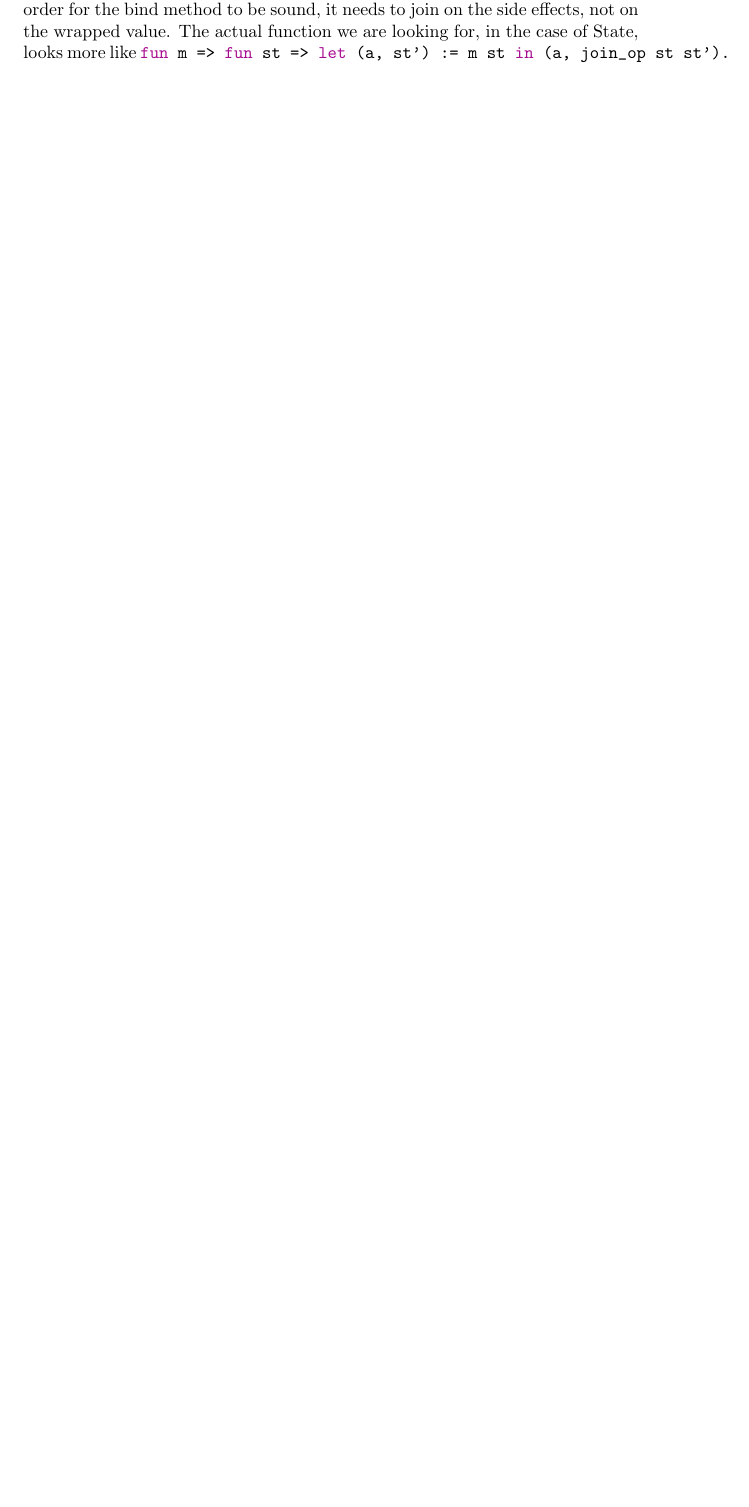
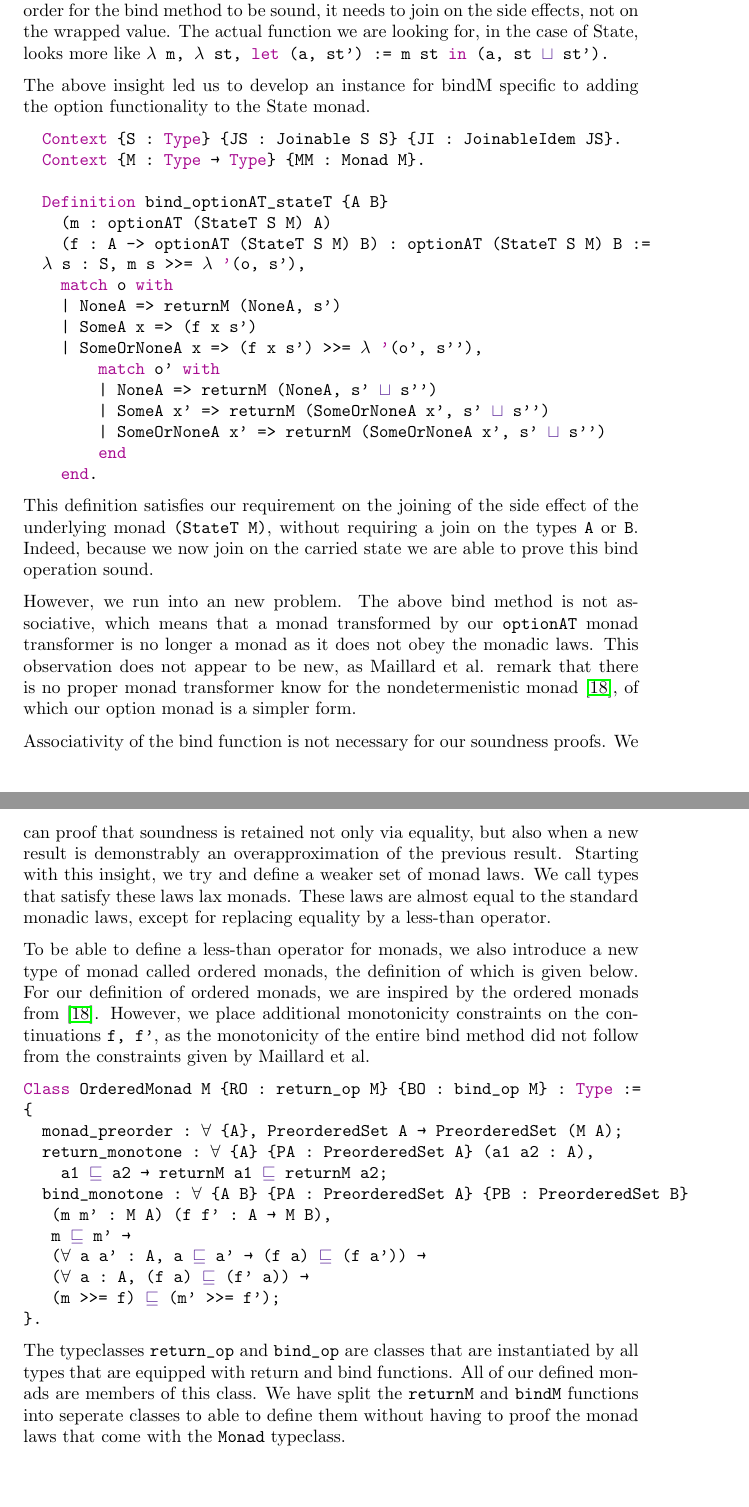
Before and after one commit to jensdewaard/thesis-coq-code, a LaTeX thesis (thesis/report.tex, which reads thesis/challenges.tex): part of page 41 of 47 before the commit and two parts of pages 41 and 42 of 48 after it, the two joined at a grey line, cut so that both start at the same text, the shorter picture padded with empty space. Compiled offline with pdfLaTeX.

Commit message:
expand on optionAT and ordered monads

```diff
--- a/thesis/challenges.tex
+++ b/thesis/challenges.tex
@@ -161,4 +163,77 @@ However, joining the wrapped value is also not what we were looking for. In
 order for the bind method to be sound, it needs to join on the side effects,
 not on the wrapped value. The actual function we are looking for, in the case
 of State, looks more like
-\coq{fun m => fun st => let (a, st') := m st in (a, join_op st st'). }
+\coq{λ m, λ st, let (a, st') := m st in (a, st ⊔ st'). }
+
+The above insight led us to develop an instance for bindM specific to adding
+the option functionality to the State monad.
+
+\begin{minted}{coq}
+  Context {S : Type} {JS : Joinable S S} {JI : JoinableIdem JS}.
+  Context {M : Type → Type} {MM : Monad M}.
+
+  Definition bind_optionAT_stateT {A B}
+    (m : optionAT (StateT S M) A)
+    (f : A -> optionAT (StateT S M) B) : optionAT (StateT S M) B :=
+  λ s : S, m s >>= λ '(o, s'),
+    match o with
+    | NoneA => returnM (NoneA, s')
+    | SomeA x => (f x s')
+    | SomeOrNoneA x => (f x s') >>= λ '(o', s''),
+        match o' with
+        | NoneA => returnM (NoneA, s' ⊔ s'')
+        | SomeA x' => returnM (SomeOrNoneA x', s' ⊔ s'')
+        | SomeOrNoneA x' => returnM (SomeOrNoneA x', s' ⊔ s'')
+        end
+    end.
+\end{minted}
+
+This definition satisfies our requirement on the joining of the side effect
+of the underlying monad \coq{(StateT M) }, without requiring a join on the
+types \coq{A } or \coq{B }. Indeed, because we now join on the carried state we
+are able to prove this bind operation sound.
+
+However, we run into an new problem. The above bind method is not associative,
+which means that a monad transformed by our \coq{optionAT } monad transformer
+is no longer a monad as it does not obey the monadic laws. This observation
+does not appear to be new, as Maillard et al. remark that there is no proper
+monad transformer know for the nondetermenistic
+monad~\cite{maillard2019dijkstra}, of which our option
+monad is a simpler form.
+
+Associativity of the bind function is not necessary for our soundness proofs.
+We can proof that soundness is retained not only via equality, but also when a
+new result is demonstrably an overapproximation of the previous result.
+Starting with this insight, we try and define a weaker set of monad laws. We
+call types that satisfy these laws lax monads. These laws are almost equal to
+the standard monadic laws, except for replacing equality by a less-than
+operator.
+
+To be able to define a less-than operator for monads, we also introduce a new
+type of monad called ordered monads, the definition of which is given below.
+For our definition of ordered monads, we are inspired by the ordered monads
+from~\cite{maillard2019dijkstra}. However, we place additional monotonicity
+constraints on the continuations \coq{f, f' }, as the monotonicity of the entire
+bind method did not follow from the constraints given by Maillard et al.
+
+\begin{minted}{coq}
+Class OrderedMonad M {RO : return_op M} {BO : bind_op M} : Type :=
+{
+  monad_preorder : ∀ {A}, PreorderedSet A → PreorderedSet (M A);
+  return_monotone : ∀ {A} {PA : PreorderedSet A} (a1 a2 : A),
+    a1 ⊑ a2 → returnM a1 ⊑ returnM a2;
+  bind_monotone : ∀ {A B} {PA : PreorderedSet A} {PB : PreorderedSet B}
+   (m m' : M A) (f f' : A → M B),
+   m ⊑ m' →
+   (∀ a a' : A, a ⊑ a' → (f a) ⊑ (f a')) →
+   (∀ a : A, (f a) ⊑ (f' a)) →
+   (m >>= f) ⊑ (m' >>= f');
+}.
+\end{minted}
+
+The typeclasses \coq{return_op } and \coq{bind_op } are classes that are
+instantiated by all types that are equipped with return and bind functions. All
+of our defined monads are members of this class. We have split the \coq{returnM
+} and \coq{bindM } functions into seperate classes to able to define them
+without having to proof the monad laws that come with the \coq{Monad }
+typeclass.
```
Also changed, not shown: thesis/references.bib (+13 -0 lines), thesis/challenges.tex (36 more changed lines).
